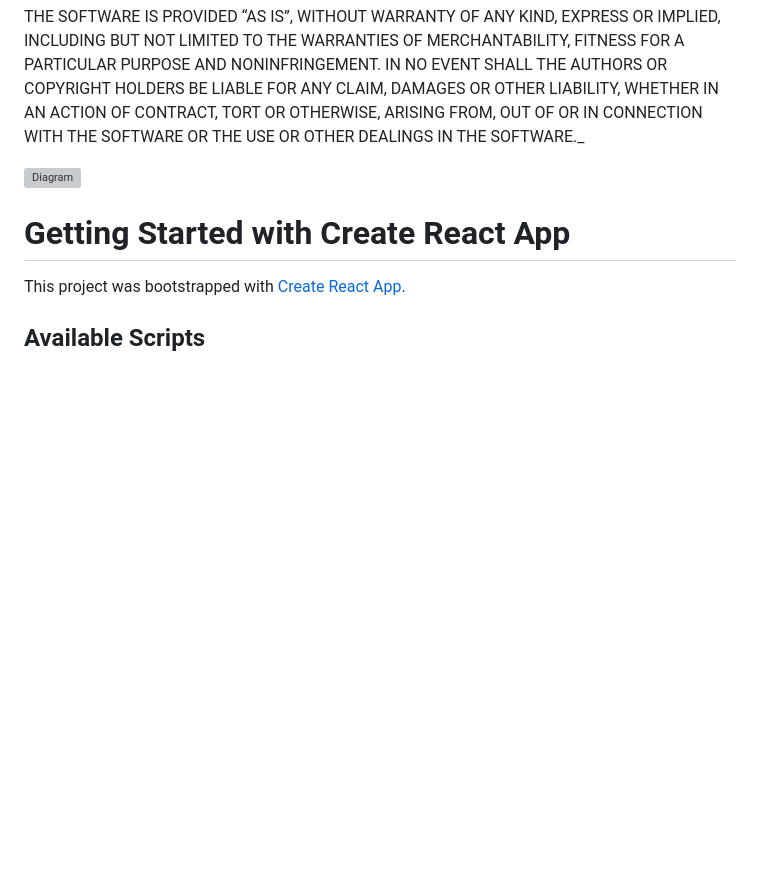
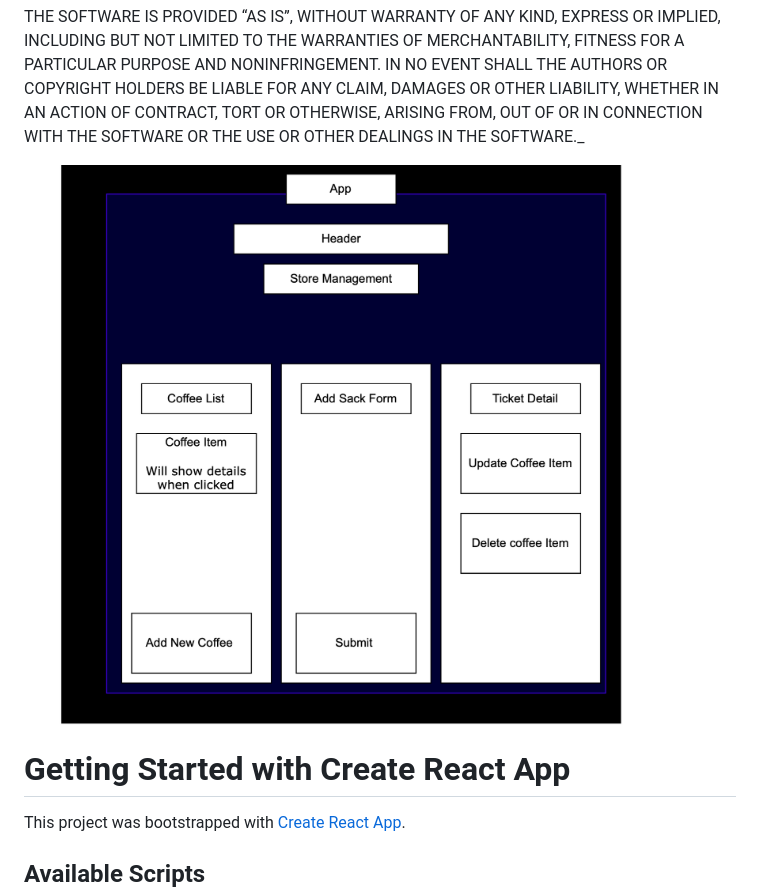
Before and after one commit to SierraRhodes/CoffeeShop.js, a Markdown page: README.md, the part around the change. Rendered like a GitHub page; blank space fills up the shorter version; grey boxes are pictures that could not be loaded.

Commit message:
add diagram

```diff
--- a/README.md
+++ b/README.md
@@ -41,7 +41,7 @@ THE SOFTWARE IS PROVIDED “AS IS”, WITHOUT WARRANTY OF ANY KIND, EXPRESS OR I
 
 
 
-![Diagram](/src/components/coffeeshop.png)
+![Diagram](src/coffeeshop.png)
 
 
 
```
